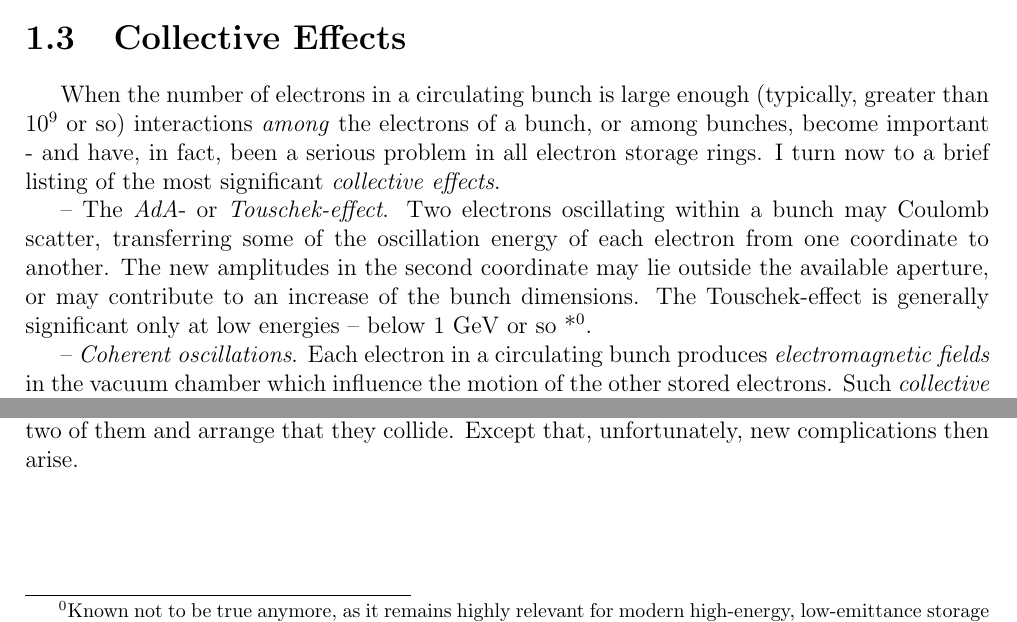
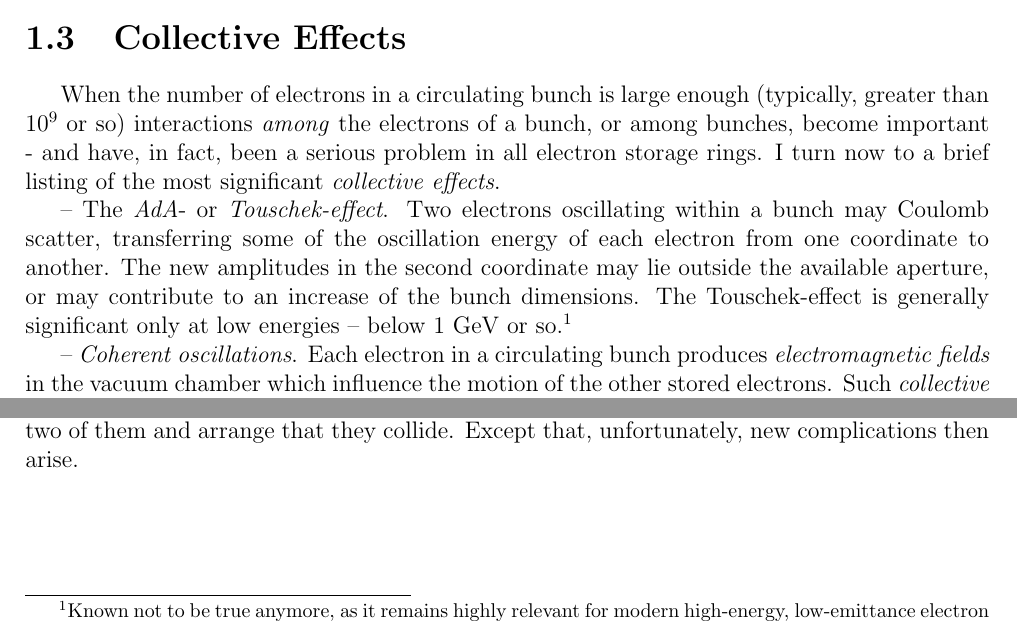
Before and after one commit to lnls-fac/doc-sands-adaptation, a LaTeX thesis (sands-adaptation.tex, which reads Chapter_1/1_03_CollectiveEffects.tex): two parts of page 8 of 110, joined at a grey line, cut so that both start at the same text. Compiled offline with pdfLaTeX.

Commit message:
MNT: Syntax correction of the '\note{}' LaTeX command

```diff
--- a/Chapter_1/1_03_CollectiveEffects.tex
+++ b/Chapter_1/1_03_CollectiveEffects.tex
@@ -1,7 +1,7 @@
 \section{Collective Effects} \label{sec:1.3}
 When the number of electrons in a circulating bunch is large enough (typically, greater than 10$^9$ or so) interactions \emph{among} the electrons of a bunch, or among bunches, become important - and have, in fact, been a serious problem in all electron storage rings. I turn now to a brief listing of the most significant \emph{collective effects}.
 
--- The \emph{AdA}- or \emph{Touschek-effect}. Two electrons oscillating within a bunch may Coulomb scatter, transferring some of the oscillation energy of each electron from one coordinate to another. The new amplitudes in the second coordinate may lie outside the available aperture, or may contribute to an increase of the bunch dimensions. The Touschek-effect is generally significant only at low energies -- below 1 GeV or so \footnote[*]{Known not to be true anymore, as it remains highly relevant for modern high-energy, low-emittance storage rings.}.
+-- The \emph{AdA}- or \emph{Touschek-effect}. Two electrons oscillating within a bunch may Coulomb scatter, transferring some of the oscillation energy of each electron from one coordinate to another. The new amplitudes in the second coordinate may lie outside the available aperture, or may contribute to an increase of the bunch dimensions. The Touschek-effect is generally significant only at low energies -- below 1 GeV or so.\footnote{Known not to be true anymore, as it remains highly relevant for modern high-energy, low-emittance electron storage rings.}
 
 -- \emph{Coherent oscillations}. Each electron in a circulating bunch produces \emph{electromagnetic fields} in the vacuum chamber which influence the motion of the other stored electrons. Such \emph{collective} interactions among the electrons can lead to \emph{unstable coherent oscillations}, in which all of the electrons of a bunch oscillate in a collective mode whose amplitude grows exponentially with time. Such coherent oscillations may involve either the transverse or longitudinal motion of the electrons and can lead to a growth of the bunch size or to the loss of electrons from the bunch.
 
```
Also changed, not shown: sands-adaptation.pdf.
